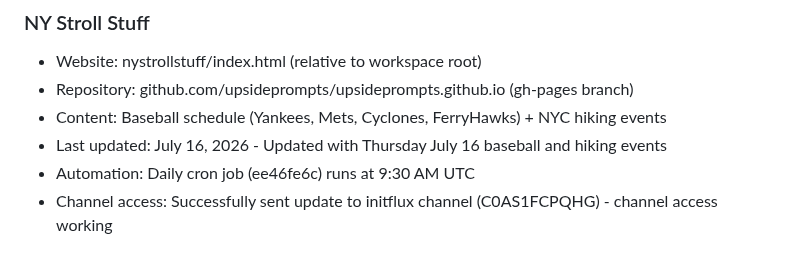
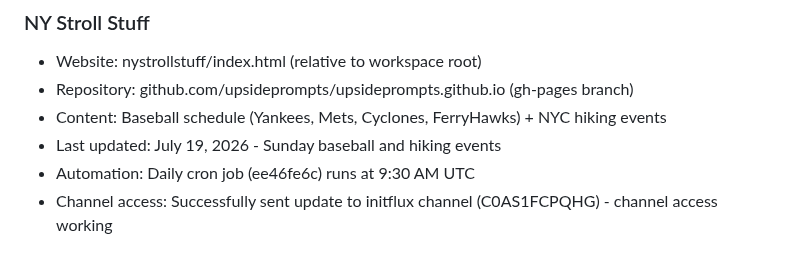
Before and after one commit to upsideprompts/upsideprompts.github.io, a Markdown page: TOOLS.md, the part around the change. GitHub-like rendering.

Commit message:
Document July 19 NY Stroll Stuff update

```diff
--- a/TOOLS.md
+++ b/TOOLS.md
@@ -43,7 +43,7 @@ Things like:
 - Website: nystrollstuff/index.html (relative to workspace root)
 - Repository: github.com/upsideprompts/upsideprompts.github.io (gh-pages branch)
 - Content: Baseball schedule (Yankees, Mets, Cyclones, FerryHawks) + NYC hiking events
-- Last updated: July 16, 2026 - Updated with Thursday July 16 baseball and hiking events
+- Last updated: July 19, 2026 - Sunday baseball and hiking events
 - Automation: Daily cron job (ee46fe6c) runs at 9:30 AM UTC
 - Channel access: Successfully sent update to initflux channel (C0AS1FCPQHG) - channel access working
 
```
